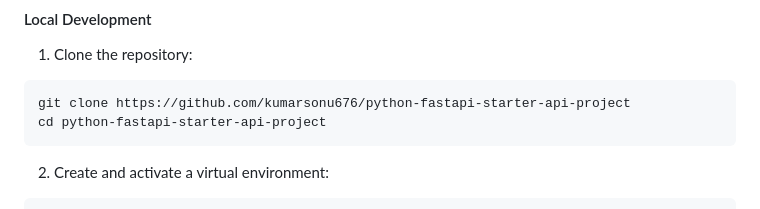
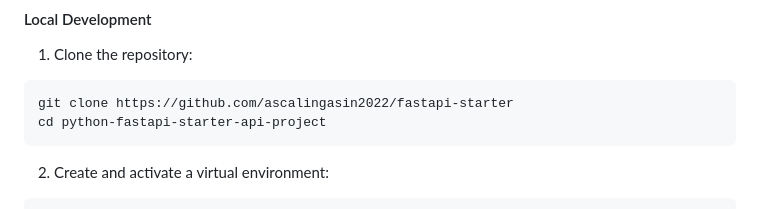
Before and after one commit to ascalingasin2022/fastapi-starter, a Markdown page: README.md, the part around the change. Rendered like a GitHub page.

Commit message:
Edited Clone Link

````diff
--- a/README.md
+++ b/README.md
@@ -68,7 +68,7 @@ A scalable FastAPI project template with SQLAlchemy, PostgreSQL, and best practi
 1. Clone the repository:
 
 ```bash
-git clone https://github.com/kumarsonu676/python-fastapi-starter-api-project
+git clone https://github.com/ascalingasin2022/fastapi-starter
 cd python-fastapi-starter-api-project
 ```
 
````
